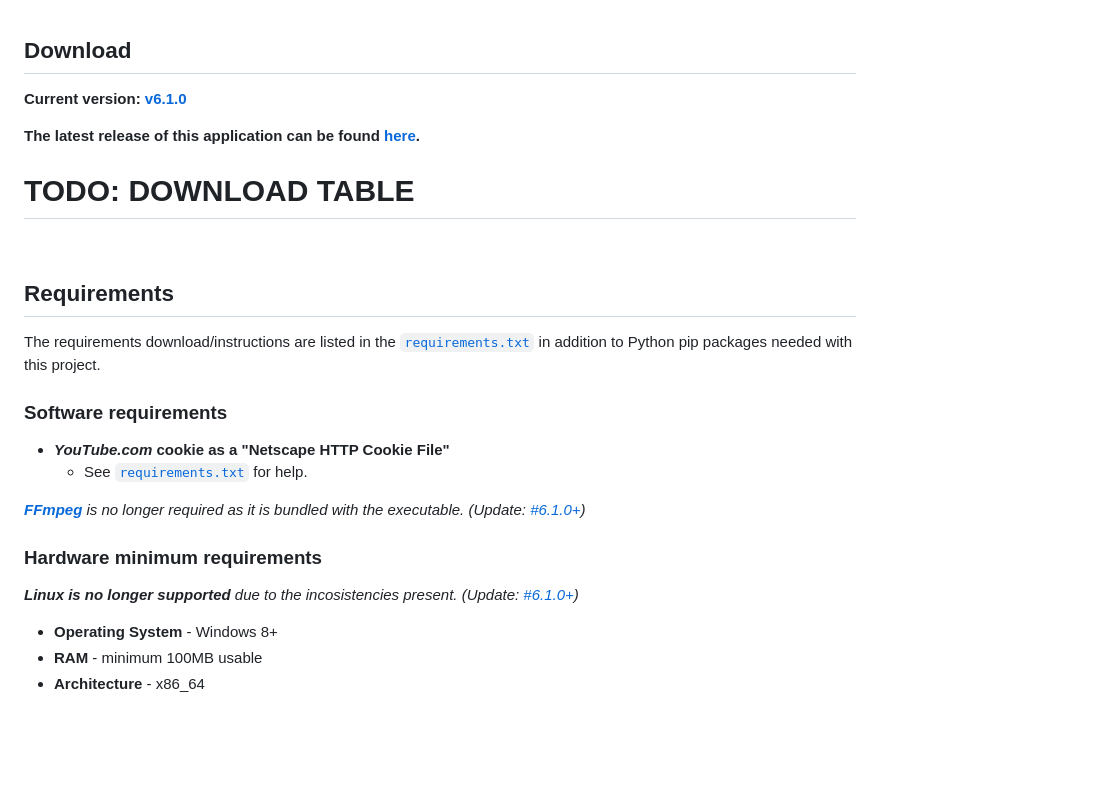
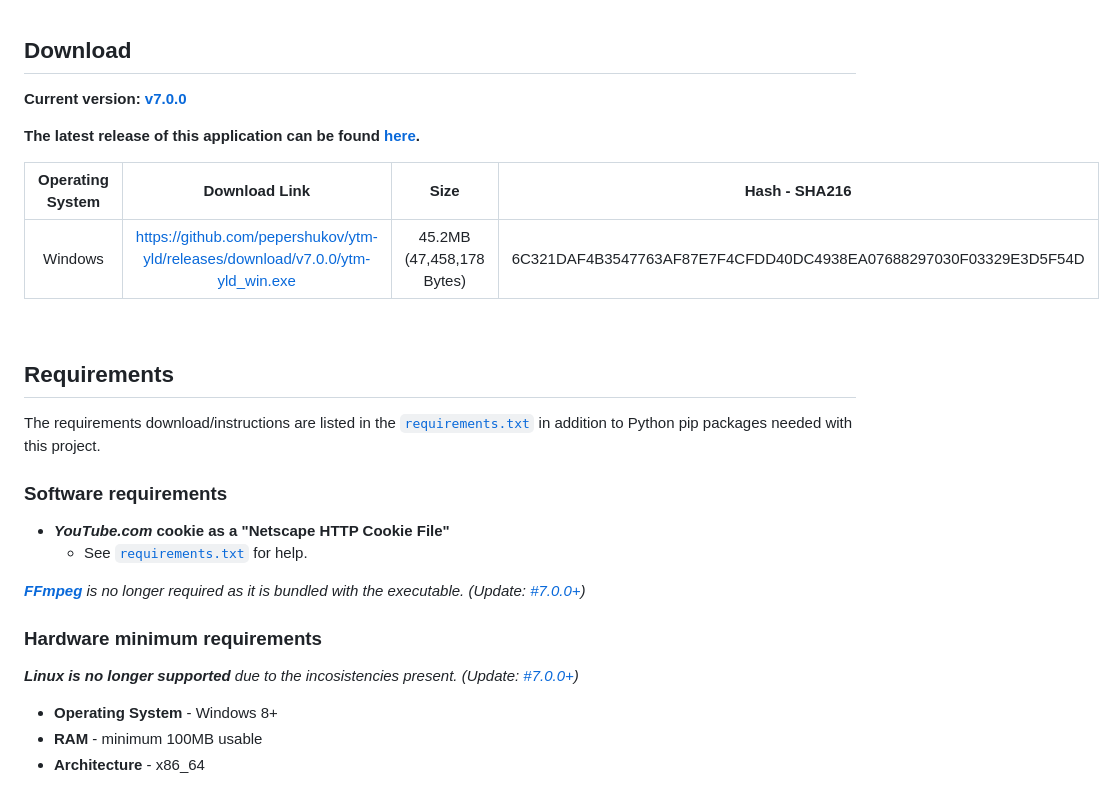
Before and after one commit to pepershukov/ytm-yld, a Markdown page: README.md, the part around the change. Rendered like a GitHub page; blank space fills up the shorter version.

Commit message:
Added download link

```diff
--- a/README.md
+++ b/README.md
@@ -21,11 +21,13 @@ Instructions per version may differ, so **if you are looking for instructions on
 
 ## Download
 
-**Current version: [v6.1.0](https://github.com/pepershukov/ytm-yld/releases/tag/v6.1.0)**
+**Current version: [v7.0.0](https://github.com/pepershukov/ytm-yld/releases/tag/v7.0.0)**
 
 **The latest release of this application can be found [here](https://github.com/pepershukov/ytm-yld/releases/latest).**
 
-# TODO: DOWNLOAD TABLE
+| **Operating System** |                                **Download Link**                                |          **Size**         |                         **Hash - SHA216**                        |
+|:--------------------:|:-------------------------------------------------------------------------------:|:-------------------------:|:----------------------------------------------------------------:|
+|        Windows       | https://github.com/pepershukov/ytm-yld/releases/download/v7.0.0/ytm-yld_win.exe | 45.2MB (47,458,178 Bytes) | 6C321DAF4B3547763AF87E7F4CFDD40DC4938EA07688297030F03329E3D5F54D |
 
 &nbsp;
 
@@ -37,10 +39,10 @@ The requirements download/instructions are listed in the [`requirements.txt`](ht
 - ***YouTube.com* cookie as a "Netscape HTTP Cookie File"**
   - See [`requirements.txt`](https://raw.githubusercontent.com/pepershukov/ytm-yld/main/requirements.txt) for help.
 
-_**[FFmpeg](https://ffmpeg.org/)** is no longer required as it is bundled with the executable._  _(Update: [#6.1.0+](https://github.com/pepershukov/ytm-yld/releases/tag/v6.1.0))_
+_**[FFmpeg](https://ffmpeg.org/)** is no longer required as it is bundled with the executable._  _(Update: [#7.0.0+](https://github.com/pepershukov/ytm-yld/releases/tag/v7.0.0))_
 
 ### Hardware minimum requirements
-_**Linux is no longer supported** due to the incosistencies present._ _(Update: [#6.1.0+](https://github.com/pepershukov/ytm-yld/releases/tag/v6.1.0))_
+_**Linux is no longer supported** due to the incosistencies present._ _(Update: [#7.0.0+](https://github.com/pepershukov/ytm-yld/releases/tag/v7.0.0))_
 - **Operating System** - Windows 8+
 - **RAM** - minimum 100MB usable
 - **Architecture** - x86_64
```
